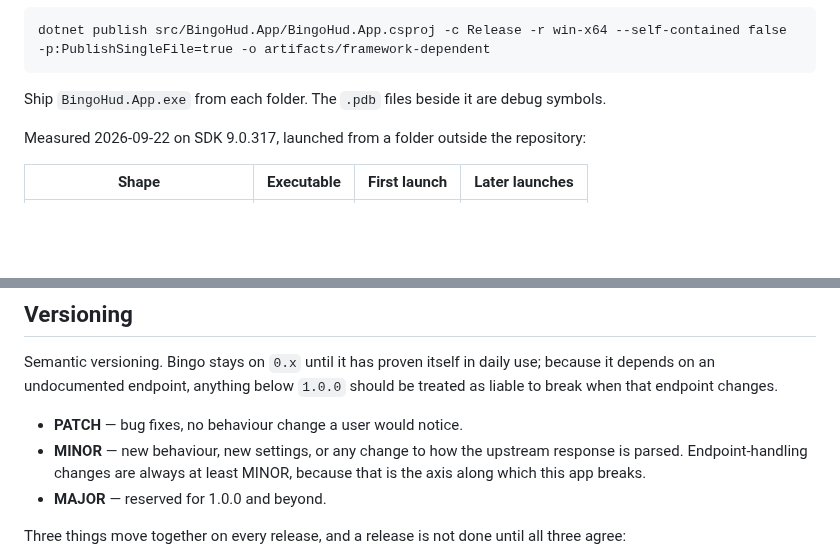
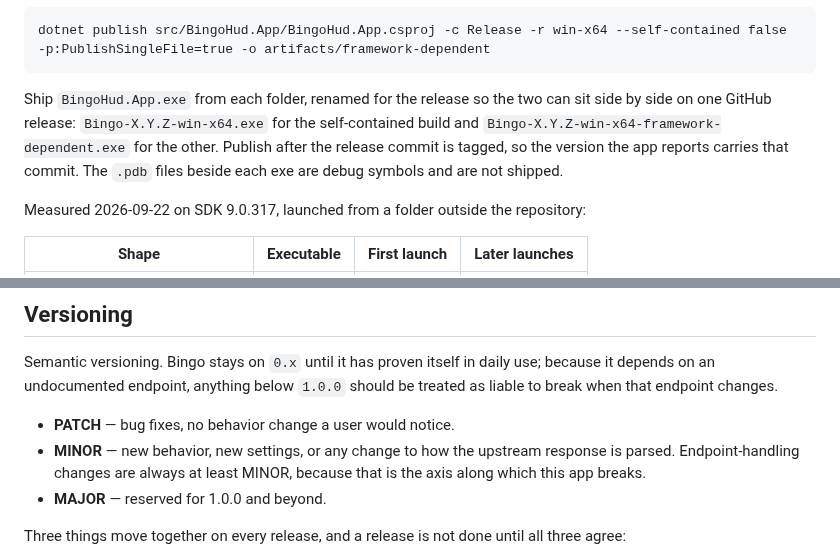
Before and after one commit to stevensT/bingo-hud, a Markdown page: README.md, 2 parts joined by grey strips. Drawn GitHub-style; blank space fills up the shorter version.

````diff
--- a/README.md
+++ b/README.md
@@ -114,7 +116,11 @@ package manifest declares as a dependency so the package manager installs it fir
 dotnet publish src/BingoHud.App/BingoHud.App.csproj -c Release -r win-x64 --self-contained false -p:PublishSingleFile=true -o artifacts/framework-dependent
 ```
 
-Ship `BingoHud.App.exe` from each folder. The `.pdb` files beside it are debug symbols.
+Ship `BingoHud.App.exe` from each folder, renamed for the release so the two can sit side by side
+on one GitHub release: `Bingo-X.Y.Z-win-x64.exe` for the self-contained build and
+`Bingo-X.Y.Z-win-x64-framework-dependent.exe` for the other. Publish after the release commit is
+tagged, so the version the app reports carries that commit. The `.pdb` files beside each exe are
+debug symbols and are not shipped.
 
 Measured 2026-09-22 on SDK 9.0.317, launched from a folder outside the repository:
 
@@ -136,8 +142,8 @@ Semantic versioning. Bingo stays on `0.x` until it has proven itself in daily us
 depends on an undocumented endpoint, anything below `1.0.0` should be treated as liable to break
 when that endpoint changes.
 
-- **PATCH** — bug fixes, no behaviour change a user would notice.
-- **MINOR** — new behaviour, new settings, or any change to how the upstream response is parsed.
+- **PATCH** — bug fixes, no behavior change a user would notice.
+- **MINOR** — new behavior, new settings, or any change to how the upstream response is parsed.
   Endpoint-handling changes are always at least MINOR, because that is the axis along which this
   app breaks.
 - **MAJOR** — reserved for 1.0.0 and beyond.
````
Also changed, not shown: other parts of README.md (+18 -16 lines), CHANGELOG.md (+6 -6 lines), docs/images/hud-options.png (added), docs/images/hud-warning.png (added), docs/images/hud.png (added).
